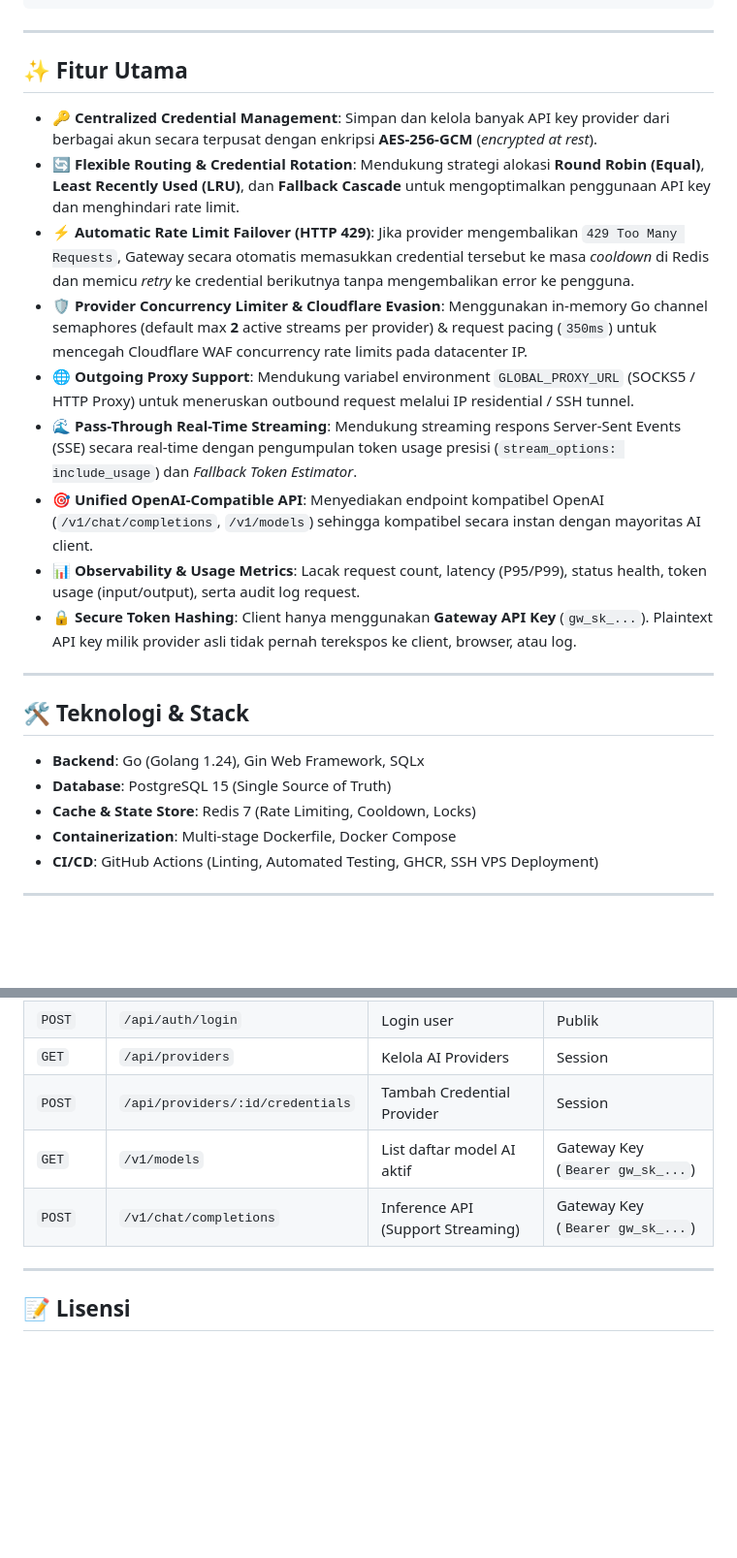
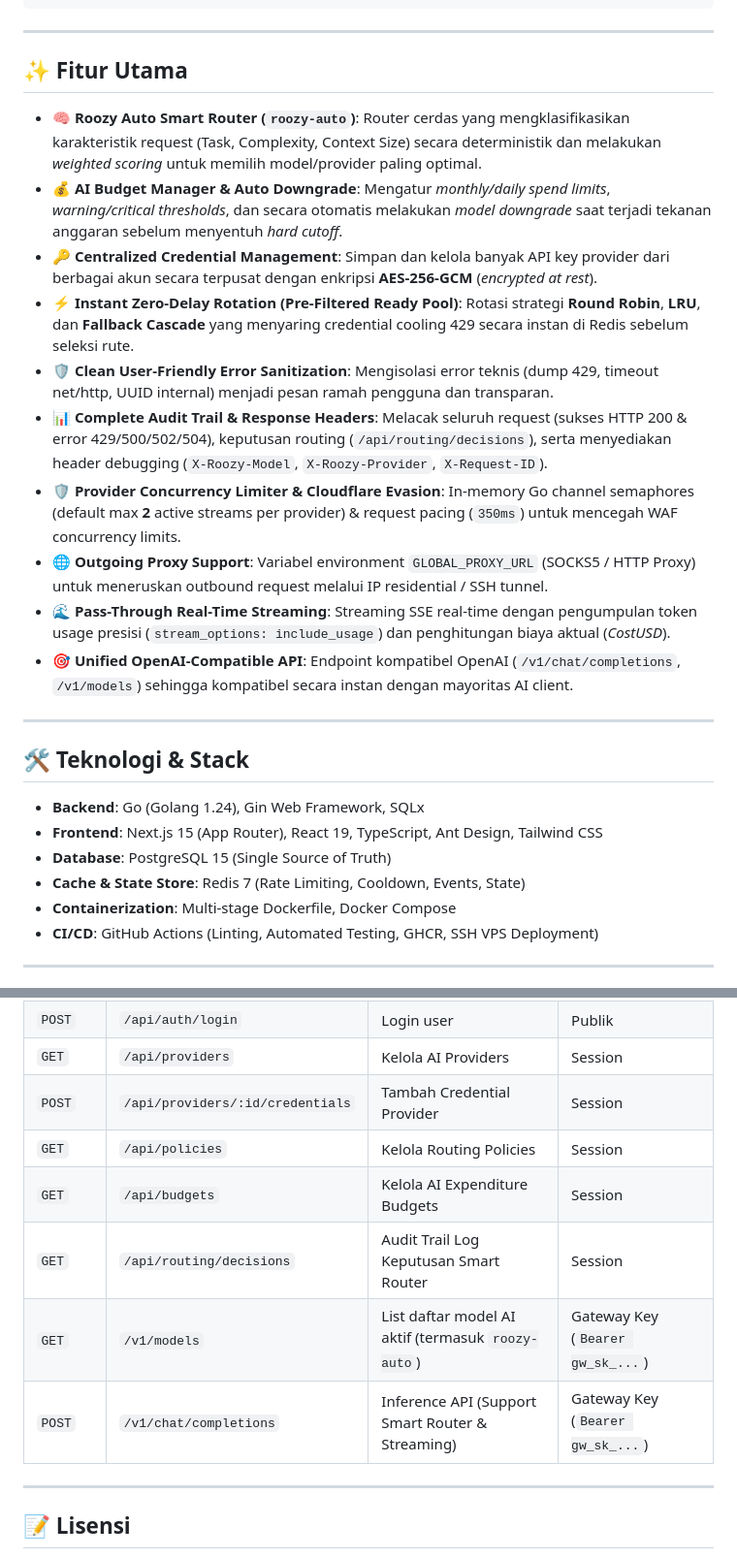
Before and after one commit to roozylabs/ai-gateway, a Markdown page: README.md, 2 parts joined by grey strips. Shown at 97% size. GitHub-like rendering; blank space fills up the shorter version.

Commit message:
docs: update README.md and feature spec revision history based on latest changes

```diff
--- a/README.md
+++ b/README.md
@@ -42,23 +42,25 @@ Dengan **AI Gateway**, AI coding tools Anda (seperti **OpenCode**, **Claude Code
 
 ## ✨ Fitur Utama
 
+- **🧠 Roozy Auto Smart Router (`roozy-auto`)**: Router cerdas yang mengklasifikasikan karakteristik request (Task, Complexity, Context Size) secara deterministik dan melakukan *weighted scoring* untuk memilih model/provider paling optimal.
+- **💰 AI Budget Manager & Auto Downgrade**: Mengatur *monthly/daily spend limits*, *warning/critical thresholds*, dan secara otomatis melakukan *model downgrade* saat terjadi tekanan anggaran sebelum menyentuh *hard cutoff*.
 - **🔑 Centralized Credential Management**: Simpan dan kelola banyak API key provider dari berbagai akun secara terpusat dengan enkripsi **AES-256-GCM** (*encrypted at rest*).
-- **🔄 Flexible Routing & Credential Rotation**: Mendukung strategi alokasi **Round Robin (Equal)**, **Least Recently Used (LRU)**, dan **Fallback Cascade** untuk mengoptimalkan penggunaan API key dan menghindari rate limit.
-- **⚡ Automatic Rate Limit Failover (HTTP 429)**: Jika provider mengembalikan `429 Too Many Requests`, Gateway secara otomatis memasukkan credential tersebut ke masa *cooldown* di Redis dan memicu *retry* ke credential berikutnya tanpa mengembalikan error ke pengguna.
-- **🛡️ Provider Concurrency Limiter & Cloudflare Evasion**: Menggunakan in-memory Go channel semaphores (default max **2** active streams per provider) & request pacing (`350ms`) untuk mencegah Cloudflare WAF concurrency rate limits pada datacenter IP.
-- **🌐 Outgoing Proxy Support**: Mendukung variabel environment `GLOBAL_PROXY_URL` (SOCKS5 / HTTP Proxy) untuk meneruskan outbound request melalui IP residential / SSH tunnel.
-- **🌊 Pass-Through Real-Time Streaming**: Mendukung streaming respons Server-Sent Events (SSE) secara real-time dengan pengumpulan token usage presisi (`stream_options: include_usage`) dan *Fallback Token Estimator*.
-- **🎯 Unified OpenAI-Compatible API**: Menyediakan endpoint kompatibel OpenAI (`/v1/chat/completions`, `/v1/models`) sehingga kompatibel secara instan dengan mayoritas AI client.
-- **📊 Observability & Usage Metrics**: Lacak request count, latency (P95/P99), status health, token usage (input/output), serta audit log request.
-- **🔒 Secure Token Hashing**: Client hanya menggunakan **Gateway API Key** (`gw_sk_...`). Plaintext API key milik provider asli tidak pernah terekspos ke client, browser, atau log.
+- **⚡ Instant Zero-Delay Rotation (Pre-Filtered Ready Pool)**: Rotasi strategi **Round Robin**, **LRU**, dan **Fallback Cascade** yang menyaring credential cooling 429 secara instan di Redis sebelum seleksi rute.
+- **🛡️ Clean User-Friendly Error Sanitization**: Mengisolasi error teknis (dump 429, timeout net/http, UUID internal) menjadi pesan ramah pengguna dan transparan.
+- **📊 Complete Audit Trail & Response Headers**: Melacak seluruh request (sukses HTTP 200 & error 429/500/502/504), keputusan routing (`/api/routing/decisions`), serta menyediakan header debugging (`X-Roozy-Model`, `X-Roozy-Provider`, `X-Request-ID`).
+- **🛡️ Provider Concurrency Limiter & Cloudflare Evasion**: In-memory Go channel semaphores (default max **2** active streams per provider) & request pacing (`350ms`) untuk mencegah WAF concurrency limits.
+- **🌐 Outgoing Proxy Support**: Variabel environment `GLOBAL_PROXY_URL` (SOCKS5 / HTTP Proxy) untuk meneruskan outbound request melalui IP residential / SSH tunnel.
+- **🌊 Pass-Through Real-Time Streaming**: Streaming SSE real-time dengan pengumpulan token usage presisi (`stream_options: include_usage`) dan penghitungan biaya aktual (*CostUSD*).
+- **🎯 Unified OpenAI-Compatible API**: Endpoint kompatibel OpenAI (`/v1/chat/completions`, `/v1/models`) sehingga kompatibel secara instan dengan mayoritas AI client.
 
 ---
 
 ## 🛠️ Teknologi & Stack
 
 - **Backend**: Go (Golang 1.24), Gin Web Framework, SQLx
+- **Frontend**: Next.js 15 (App Router), React 19, TypeScript, Ant Design, Tailwind CSS
 - **Database**: PostgreSQL 15 (Single Source of Truth)
-- **Cache & State Store**: Redis 7 (Rate Limiting, Cooldown, Locks)
+- **Cache & State Store**: Redis 7 (Rate Limiting, Cooldown, Events, State)
 - **Containerization**: Multi-stage Dockerfile, Docker Compose
 - **CI/CD**: GitHub Actions (Linting, Automated Testing, GHCR, SSH VPS Deployment)
 
@@ -157,8 +159,11 @@ Project ini menggunakan **GitHub Actions** tunggal ([ci-cd.yml](file:///.github/
 | `POST` | `/api/auth/login` | Login user | Publik |
 | `GET` | `/api/providers` | Kelola AI Providers | Session |
 | `POST` | `/api/providers/:id/credentials` | Tambah Credential Provider | Session |
-| `GET` | `/v1/models` | List daftar model AI aktif | Gateway Key (`Bearer gw_sk_...`) |
-| `POST` | `/v1/chat/completions` | Inference API (Support Streaming) | Gateway Key (`Bearer gw_sk_...`) |
+| `GET` | `/api/policies` | Kelola Routing Policies | Session |
+| `GET` | `/api/budgets` | Kelola AI Expenditure Budgets | Session |
+| `GET` | `/api/routing/decisions` | Audit Trail Log Keputusan Smart Router | Session |
+| `GET` | `/v1/models` | List daftar model AI aktif (termasuk `roozy-auto`) | Gateway Key (`Bearer gw_sk_...`) |
+| `POST` | `/v1/chat/completions` | Inference API (Support Smart Router & Streaming) | Gateway Key (`Bearer gw_sk_...`) |
 
 ---
 
```
Also changed, not shown: docs/featrues/roozylabs-ai-gateway-budget-semantic-router.md (+7 -0 lines).
